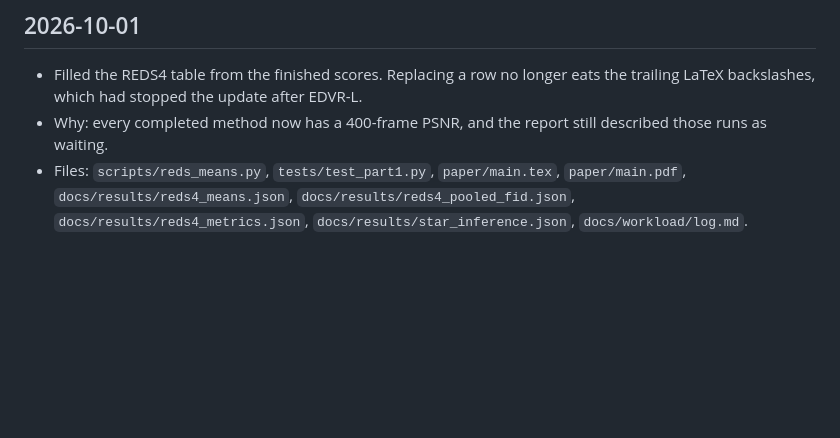
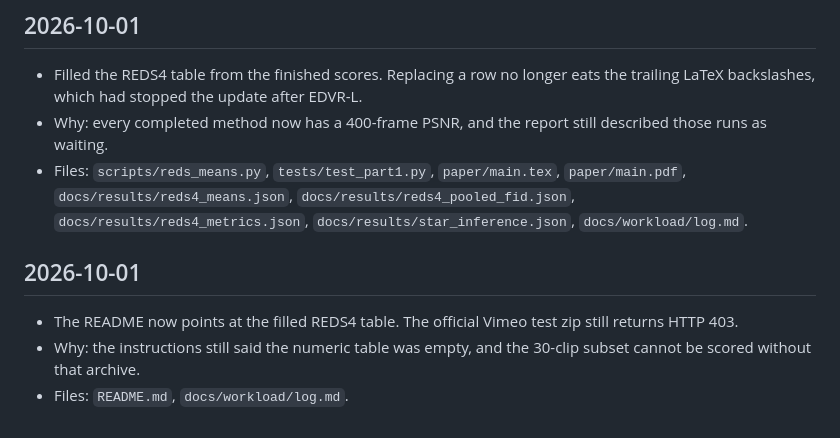
Before and after one commit to Oliver-ming/Intro_to_CV_project_1, a Markdown page: docs/workload/log.md, the part around the change. GitHub-like rendering; blank space fills up the shorter version.

```diff
--- a/docs/workload/log.md
+++ b/docs/workload/log.md
@@ -415,3 +415,9 @@ Append one entry per change. Each entry states the date, what changed, why, and
 - Filled the REDS4 table from the finished scores. Replacing a row no longer eats the trailing LaTeX backslashes, which had stopped the update after EDVR-L.
 - Why: every completed method now has a 400-frame PSNR, and the report still described those runs as waiting.
 - Files: `scripts/reds_means.py`, `tests/test_part1.py`, `paper/main.tex`, `paper/main.pdf`, `docs/results/reds4_means.json`, `docs/results/reds4_pooled_fid.json`, `docs/results/reds4_metrics.json`, `docs/results/star_inference.json`, `docs/workload/log.md`.
+
+## 2026-10-01
+
+- The README now points at the filled REDS4 table. The official Vimeo test zip still returns HTTP 403.
+- Why: the instructions still said the numeric table was empty, and the 30-clip subset cannot be scored without that archive.
+- Files: `README.md`, `docs/workload/log.md`.
```
Also changed, not shown: README.md (+3 -3 lines).
